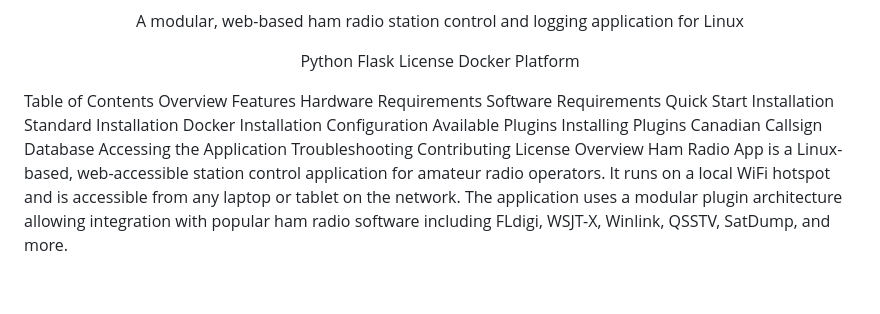
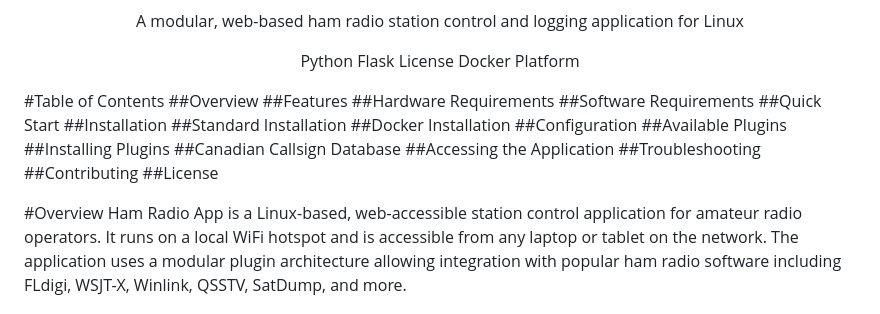
Before and after one commit to Squeegee16/upgraded-enigma, a Markdown page: README.md, the part around the change. Drawn GitHub-style; blank space fills up the shorter version.

```diff
--- a/README.md
+++ b/README.md
@@ -17,24 +17,25 @@ Platform
 
 </div>
 
-Table of Contents
-Overview
-Features
-Hardware Requirements
-Software Requirements
-Quick Start
-Installation
-Standard Installation
-Docker Installation
-Configuration
-Available Plugins
-Installing Plugins
-Canadian Callsign Database
-Accessing the Application
-Troubleshooting
-Contributing
-License
-Overview
+#Table of Contents
+##Overview
+##Features
+##Hardware Requirements
+##Software Requirements
+##Quick Start
+##Installation
+##Standard Installation
+##Docker Installation
+##Configuration
+##Available Plugins
+##Installing Plugins
+##Canadian Callsign Database
+##Accessing the Application
+##Troubleshooting
+##Contributing
+##License
+
+#Overview
 Ham Radio App is a Linux-based, web-accessible station control application for amateur radio operators. It runs on a local WiFi hotspot and is accessible from any laptop or tablet on the network. The application uses a modular plugin architecture allowing integration with popular ham radio software including FLdigi, WSJT-X, Winlink, QSSTV, SatDump, and more.
 
 
```
